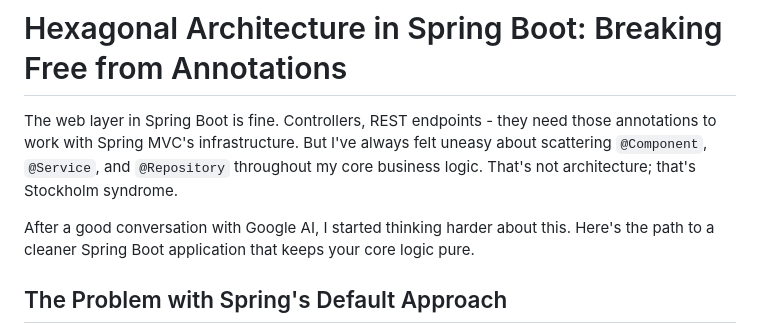
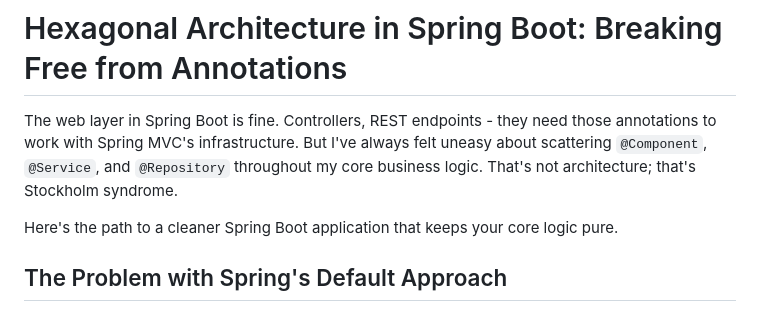
Before and after one commit to mschonaker/mschonaker.github.io, a Markdown page: _posts/hexagonal-architecture-spring-boot.md, the part around the change. GitHub-like rendering.

Commit message:
Remove private reference to AI conversation

```diff
--- a/_posts/hexagonal-architecture-spring-boot.md
+++ b/_posts/hexagonal-architecture-spring-boot.md
@@ -2,7 +2,7 @@
 
 The web layer in Spring Boot is fine. Controllers, REST endpoints - they need those annotations to work with Spring MVC's infrastructure. But I've always felt uneasy about scattering `@Component`, `@Service`, and `@Repository` throughout my core business logic. That's not architecture; that's Stockholm syndrome.
 
-After a good conversation with Google AI, I started thinking harder about this. Here's the path to a cleaner Spring Boot application that keeps your core logic pure.
+Here's the path to a cleaner Spring Boot application that keeps your core logic pure.
 
 ## The Problem with Spring's Default Approach
 
```
